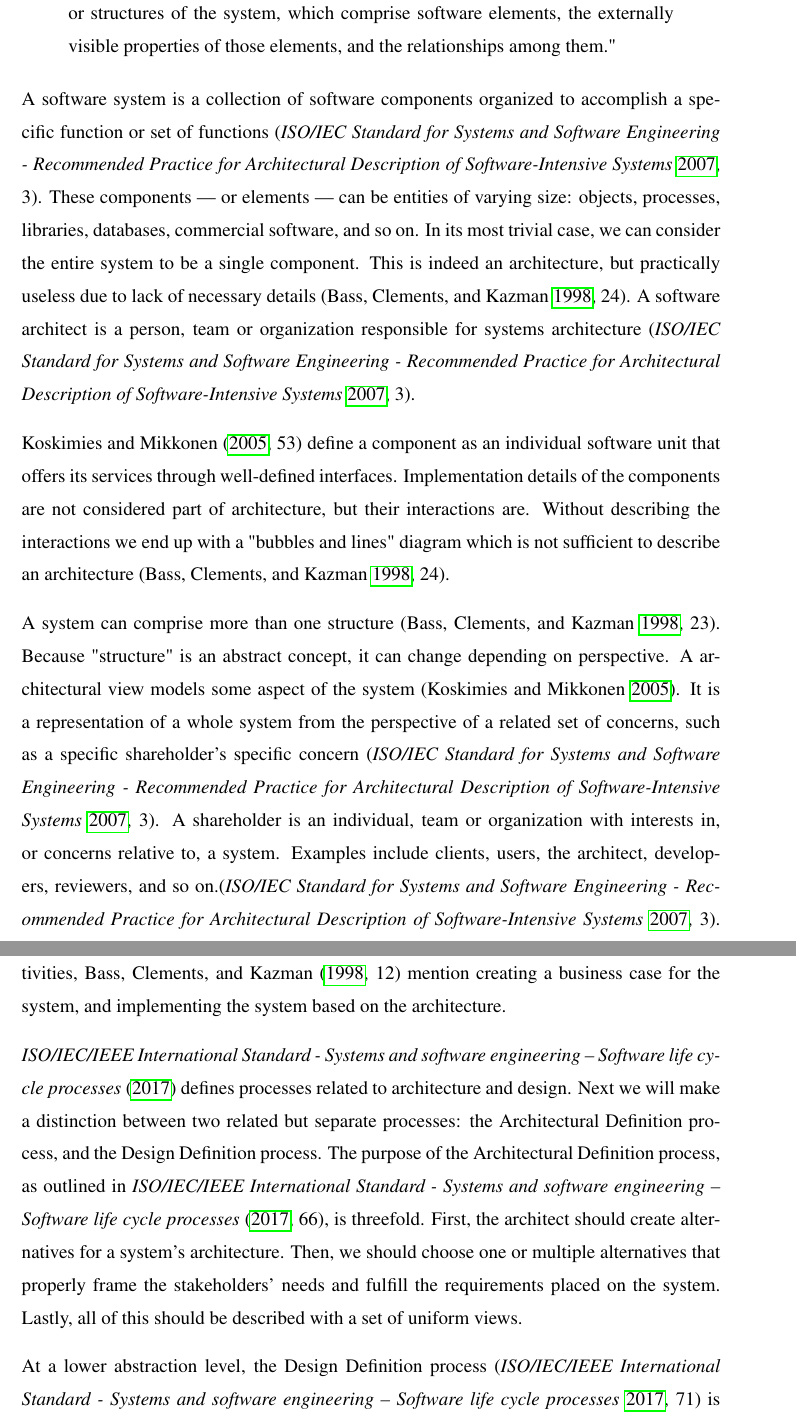
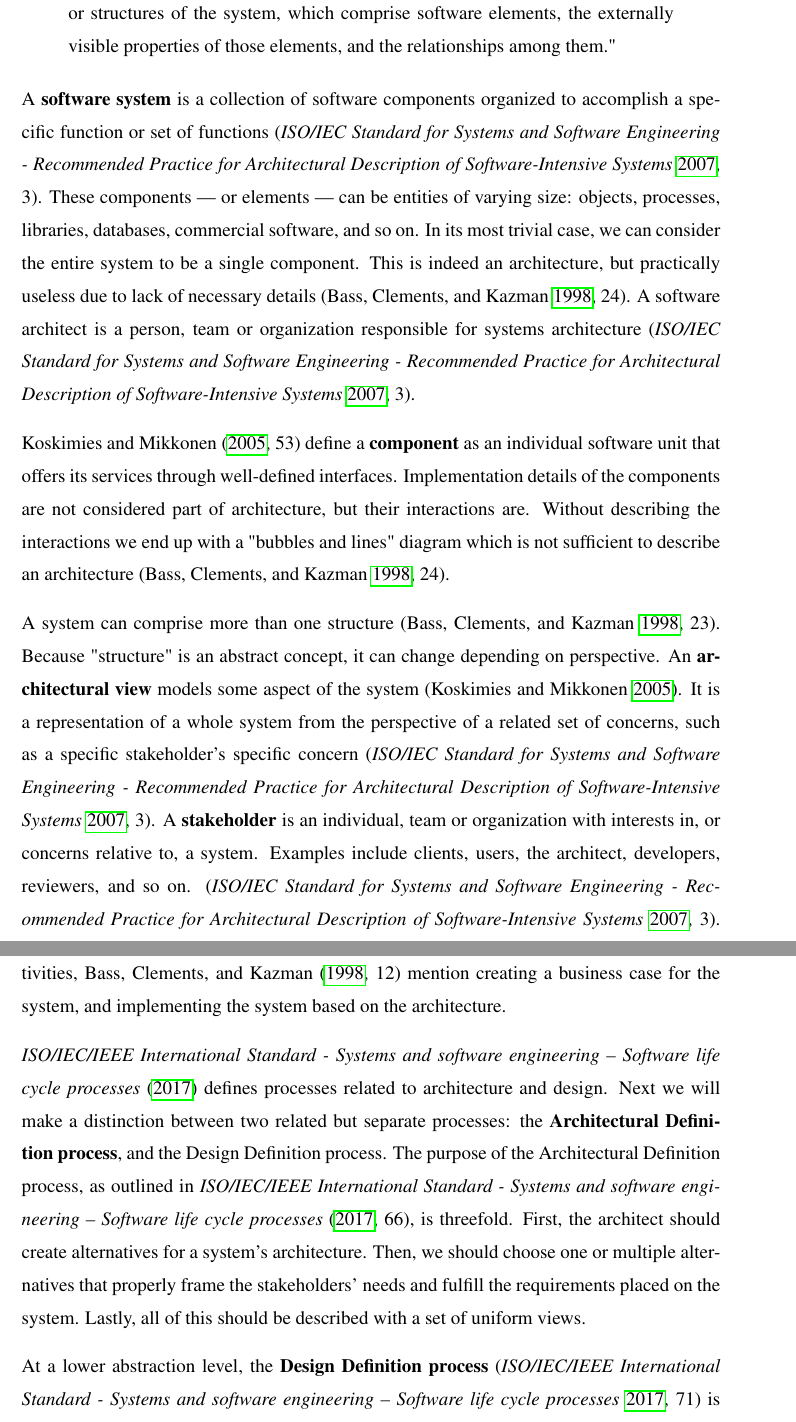
Before and after one commit to jupekett/thesis-stuff, a LaTeX thesis (thesis/thesis.tex): two parts of pages 8 and 13 of 29, joined at a grey line, cut so that both start at the same text. Compiled offline with pdfLaTeX.

Commit message:
bold text and misc typos

```diff
--- a/thesis/thesis.tex
+++ b/thesis/thesis.tex
@@ -147,7 +147,7 @@ definition as follows:
   visible properties of those elements, and the relationships among them."
 \end{quote}
 
-A software system is a collection of software components organized to accomplish
+A \textbf{software system} is a collection of software components organized to accomplish
 a specific function or set of functions \parencite[3]{IEEE42010}. These components --- or
 elements --- can be entities of varying size: objects, processes, libraries,
 databases, commercial software, and so on. In its most trivial case, we can
@@ -156,7 +156,7 @@ architecture, but practically useless due to lack of necessary details
 \parencite[24]{Bass1998}. A software architect is a person, team or organization
 responsible for systems architecture \parencite[3]{IEEE42010}.
 
-\textcite[53]{Koskimies2005} define a component as an individual software
+\textcite[53]{Koskimies2005} define a \textbf{component} as an individual software
 unit that offers its services through well-defined interfaces. Implementation
 details of the components are not considered part of architecture, but their
 interactions are. Without describing the interactions we end up with a "bubbles
@@ -164,13 +164,13 @@ and lines" diagram which is not sufficient to describe an architecture
 \parencite[24]{Bass1998}.
 
 A system can comprise more than one structure \parencite[23]{Bass1998}. Because
-"structure" is an abstract concept, it can change depending on perspective. A
-architectural view models some aspect of the system \parencite{Koskimies2005}. It is a
+"structure" is an abstract concept, it can change depending on perspective. An
+\textbf{architectural view} models some aspect of the system \parencite{Koskimies2005}. It is a
 representation of a whole system from the perspective of a related set of
-concerns, such as a specific shareholder's specific concern \parencite[3]{IEEE42010}. A
-shareholder is an individual, team or organization with interests in, or
+concerns, such as a specific stakeholder's specific concern \parencite[3]{IEEE42010}. A
+\textbf{stakeholder} is an individual, team or organization with interests in, or
 concerns relative to, a system. Examples include clients, users, the architect,
-developers, reviewers, and so on.\parencite[3]{IEEE42010}. Examples of architectural
+developers, reviewers, and so on. \parencite[3]{IEEE42010}. Examples of architectural
 views include a scenario view, logical view, process view,
 development view, physical view, and modification view. They are partly
 overlapping: when a specific part of a system is changed, we often need to apply
@@ -310,15 +310,15 @@ architecting activities, \textcite[12]{Bass1998} mention creating a business cas
 for the system, and implementing the system based on the architecture.
 
 \textcite{IEEE12207} defines processes related to architecture and design. Next we will
-make a distinction between two related but separate processes: the Architectural
-Definition process, and the Design Definition process. The purpose of the
+make a distinction between two related but separate processes: the \textbf{Architectural
+  Definition process}, and the Design Definition process. The purpose of the
 Architectural Definition process, as outlined in \textcite[66]{IEEE12207}, is threefold.
 First, the architect should create alternatives for a system's architecture.
 Then, we should choose one or multiple alternatives that properly frame the
 stakeholders' needs and fulfill the requirements placed on the system. Lastly,
 all of this should be described with a set of uniform views.
 
-At a lower abstraction level, the Design Definition process \parencite[71]{IEEE12207} is
+At a lower abstraction level, the \textbf{Design Definition process} \parencite[71]{IEEE12207} is
 supposed to provide enough detailed data and information about the system and
 its components for implementation to be in line with the architectural entities.
 It involves preparing for software system design definition by e.g. prioritizing
```
Also changed, not shown: thesis/thesis.tex (18 more changed lines).
